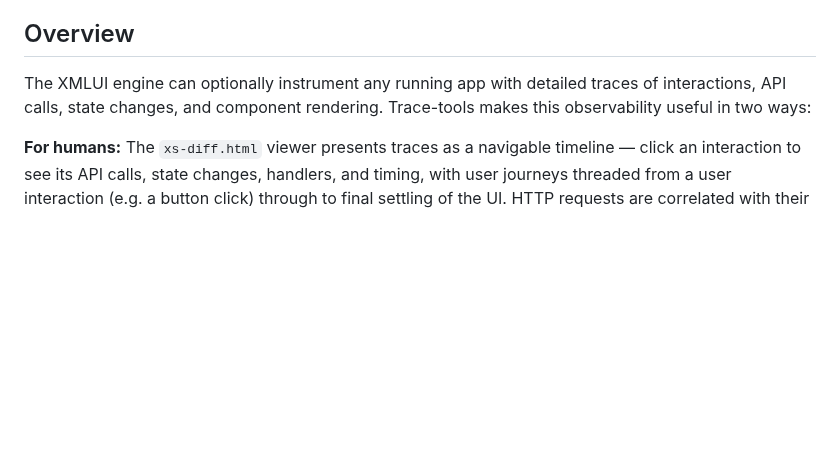
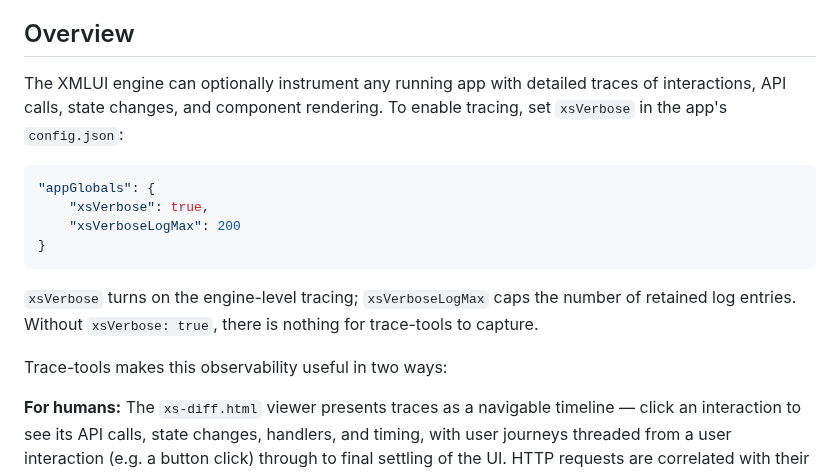
Before and after one commit to xmlui-org/trace-tools, a Markdown page: README.md, the part around the change. Drawn GitHub-style; blank space fills up the shorter version.

````diff
--- a/README.md
+++ b/README.md
@@ -25,7 +25,18 @@
 
 ## Overview
 
-The XMLUI engine can optionally instrument any running app with detailed traces of interactions, API calls, state changes, and component rendering. Trace-tools makes this observability useful in two ways:
+The XMLUI engine can optionally instrument any running app with detailed traces of interactions, API calls, state changes, and component rendering. To enable tracing, set `xsVerbose` in the app's `config.json`:
+
+```json
+"appGlobals": {
+    "xsVerbose": true,
+    "xsVerboseLogMax": 200
+}
+```
+
+`xsVerbose` turns on the engine-level tracing; `xsVerboseLogMax` caps the number of retained log entries. Without `xsVerbose: true`, there is nothing for trace-tools to capture.
+
+Trace-tools makes this observability useful in two ways:
 
 **For humans:** The `xs-diff.html` viewer presents traces as a navigable timeline — click an interaction to see its API calls, state changes, handlers, and timing, with user journeys threaded from a user interaction (e.g. a button click) through to final settling of the UI. HTTP requests are correlated with their responses, and links into the relevant XMLUI sources connect runtime behavior to the code that produced it.
 
````
